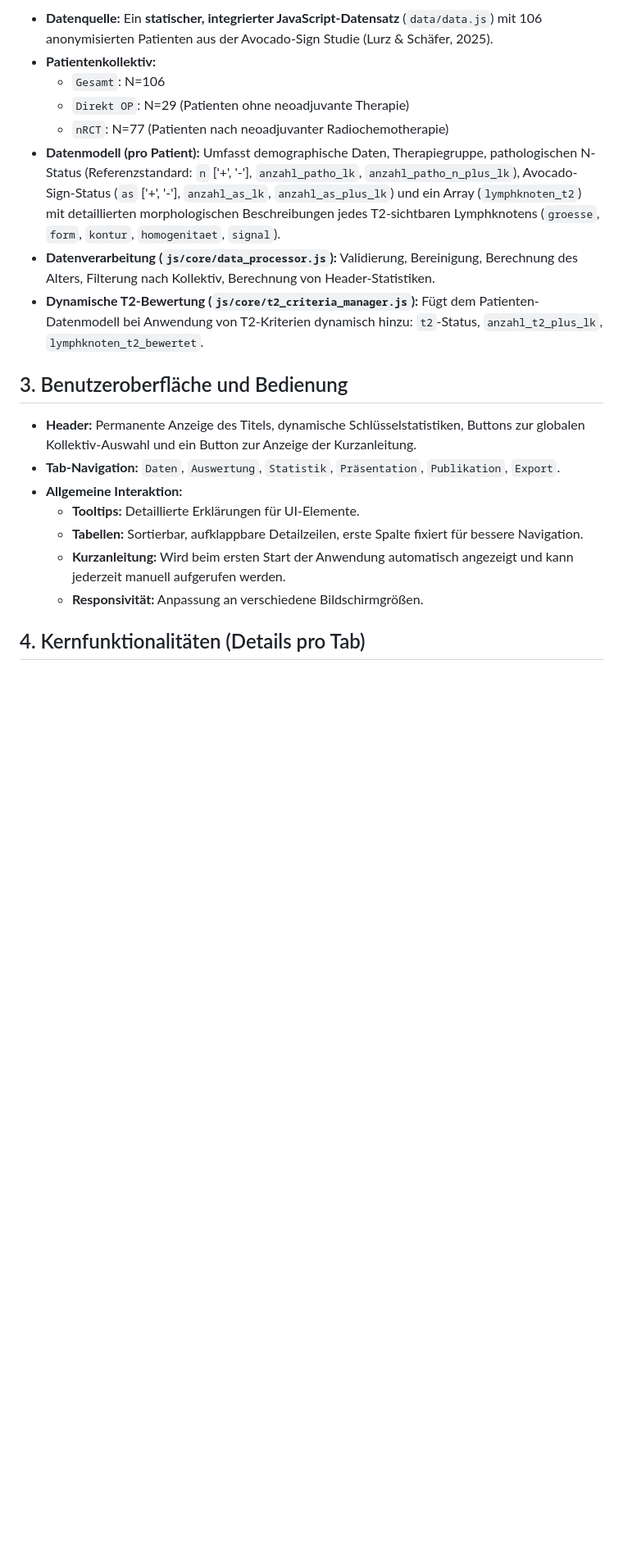
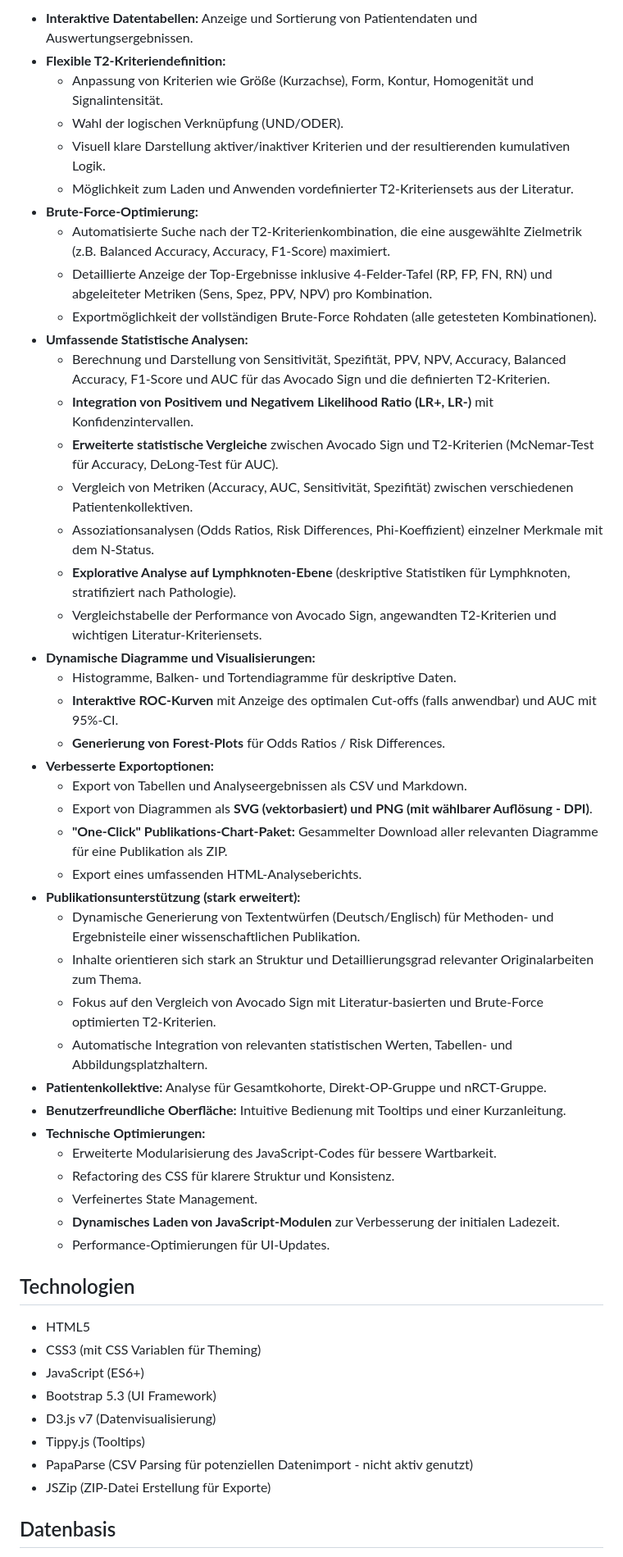
Before and after one commit to mlurz92/AvocadoSign-Optimized, a Markdown page: README.md, the part around the change printed below. Shown: that part at 82% size. Drawn GitHub-style; blank space fills up the shorter version.

```diff
--- a/README.md
+++ b/README.md
@@ -17,22 +12,55 @@ Die Anwendung dient als spezialisiertes Werkzeug für Forschung und Analyse, um:
 
-* **Datenquelle:** Ein **statischer, integrierter JavaScript-Datensatz** (`data/data.js`) mit 106 anonymisierten Patienten aus der Avocado-Sign Studie (Lurz & Schäfer, 2025).
-* **Patientenkollektiv:**
-    * `Gesamt`: N=106
-    * `Direkt OP`: N=29 (Patienten ohne neoadjuvante Therapie)
-    * `nRCT`: N=77 (Patienten nach neoadjuvanter Radiochemotherapie)
-* **Datenmodell (pro Patient):** Umfasst demographische Daten, Therapiegruppe, pathologischen N-Status (Referenzstandard: `n` ['+', '-'], `anzahl_patho_lk`, `anzahl_patho_n_plus_lk`), Avocado-Sign-Status (`as` ['+', '-'], `anzahl_as_lk`, `anzahl_as_plus_lk`) und ein Array (`lymphknoten_t2`) mit detaillierten morphologischen Beschreibungen jedes T2-sichtbaren Lymphknotens (`groesse`, `form`, `kontur`, `homogenitaet`, `signal`).
-* **Datenverarbeitung (`js/core/data_processor.js`):** Validierung, Bereinigung, Berechnung des Alters, Filterung nach Kollektiv, Berechnung von Header-Statistiken.
-* **Dynamische T2-Bewertung (`js/core/t2_criteria_manager.js`):** Fügt dem Patienten-Datenmodell bei Anwendung von T2-Kriterien dynamisch hinzu: `t2`-Status, `anzahl_t2_plus_lk`, `lymphknoten_t2_bewertet`.
+* **Interaktive Datentabellen:** Anzeige und Sortierung von Patientendaten und Auswertungsergebnissen.
+* **Flexible T2-Kriteriendefinition:**
+    * Anpassung von Kriterien wie Größe (Kurzachse), Form, Kontur, Homogenität und Signalintensität.
+    * Wahl der logischen Verknüpfung (UND/ODER).
+    * Visuell klare Darstellung aktiver/inaktiver Kriterien und der resultierenden kumulativen Logik.
+    * Möglichkeit zum Laden und Anwenden vordefinierter T2-Kriteriensets aus der Literatur.
+* **Brute-Force-Optimierung:**
+    * Automatisierte Suche nach der T2-Kriterienkombination, die eine ausgewählte Zielmetrik (z.B. Balanced Accuracy, Accuracy, F1-Score) maximiert.
+    * Detaillierte Anzeige der Top-Ergebnisse inklusive 4-Felder-Tafel (RP, FP, FN, RN) und abgeleiteter Metriken (Sens, Spez, PPV, NPV) pro Kombination.
+    * Exportmöglichkeit der vollständigen Brute-Force Rohdaten (alle getesteten Kombinationen).
+* **Umfassende Statistische Analysen:**
+    * Berechnung und Darstellung von Sensitivität, Spezifität, PPV, NPV, Accuracy, Balanced Accuracy, F1-Score und AUC für das Avocado Sign und die definierten T2-Kriterien.
+    * **Integration von Positivem und Negativem Likelihood Ratio (LR+, LR-)** mit Konfidenzintervallen.
+    * **Erweiterte statistische Vergleiche** zwischen Avocado Sign und T2-Kriterien (McNemar-Test für Accuracy, DeLong-Test für AUC).
+    * Vergleich von Metriken (Accuracy, AUC, Sensitivität, Spezifität) zwischen verschiedenen Patientenkollektiven.
+    * Assoziationsanalysen (Odds Ratios, Risk Differences, Phi-Koeffizient) einzelner Merkmale mit dem N-Status.
+    * **Explorative Analyse auf Lymphknoten-Ebene** (deskriptive Statistiken für Lymphknoten, stratifiziert nach Pathologie).
+    * Vergleichstabelle der Performance von Avocado Sign, angewandten T2-Kriterien und wichtigen Literatur-Kriteriensets.
+* **Dynamische Diagramme und Visualisierungen:**
+    * Histogramme, Balken- und Tortendiagramme für deskriptive Daten.
+    * **Interaktive ROC-Kurven** mit Anzeige des optimalen Cut-offs (falls anwendbar) und AUC mit 95%-CI.
+    * **Generierung von Forest-Plots** für Odds Ratios / Risk Differences.
+* **Verbesserte Exportoptionen:**
+    * Export von Tabellen und Analyseergebnissen als CSV und Markdown.
+    * Export von Diagrammen als **SVG (vektorbasiert) und PNG (mit wählbarer Auflösung - DPI)**.
+    * **"One-Click" Publikations-Chart-Paket:** Gesammelter Download aller relevanten Diagramme für eine Publikation als ZIP.
+    * Export eines umfassenden HTML-Analyseberichts.
+* **Publikationsunterstützung (stark erweitert):**
+    * Dynamische Generierung von Textentwürfen (Deutsch/Englisch) für Methoden- und Ergebnisteile einer wissenschaftlichen Publikation.
+    * Inhalte orientieren sich stark an Struktur und Detaillierungsgrad relevanter Originalarbeiten zum Thema.
+    * Fokus auf den Vergleich von Avocado Sign mit Literatur-basierten und Brute-Force optimierten T2-Kriterien.
+    * Automatische Integration von relevanten statistischen Werten, Tabellen- und Abbildungsplatzhaltern.
+* **Patientenkollektive:** Analyse für Gesamtkohorte, Direkt-OP-Gruppe und nRCT-Gruppe.
+* **Benutzerfreundliche Oberfläche:** Intuitive Bedienung mit Tooltips und einer Kurzanleitung.
+* **Technische Optimierungen:**
+    * Erweiterte Modularisierung des JavaScript-Codes für bessere Wartbarkeit.
+    * Refactoring des CSS für klarere Struktur und Konsistenz.
+    * Verfeinertes State Management.
+    * **Dynamisches Laden von JavaScript-Modulen** zur Verbesserung der initialen Ladezeit.
+    * Performance-Optimierungen für UI-Updates.
 
-## 3. Benutzeroberfläche und Bedienung
+## Technologien
 
-* **Header:** Permanente Anzeige des Titels, dynamische Schlüsselstatistiken, Buttons zur globalen Kollektiv-Auswahl und ein Button zur Anzeige der Kurzanleitung.
-* **Tab-Navigation:** `Daten`, `Auswertung`, `Statistik`, `Präsentation`, `Publikation`, `Export`.
-* **Allgemeine Interaktion:**
-    * **Tooltips:** Detaillierte Erklärungen für UI-Elemente.
-    * **Tabellen:** Sortierbar, aufklappbare Detailzeilen, erste Spalte fixiert für bessere Navigation.
-    * **Kurzanleitung:** Wird beim ersten Start der Anwendung automatisch angezeigt und kann jederzeit manuell aufgerufen werden.
-    * **Responsivität:** Anpassung an verschiedene Bildschirmgrößen.
+* HTML5
+* CSS3 (mit CSS Variablen für Theming)
+* JavaScript (ES6+)
+* Bootstrap 5.3 (UI Framework)
+* D3.js v7 (Datenvisualisierung)
+* Tippy.js (Tooltips)
+* PapaParse (CSV Parsing für potenziellen Datenimport - nicht aktiv genutzt)
+* JSZip (ZIP-Datei Erstellung für Exporte)
 
-## 4. Kernfunktionalitäten (Details pro Tab)
+## Datenbasis
 
```
Also changed, not shown: other parts of README.md (+22 -78 lines).
